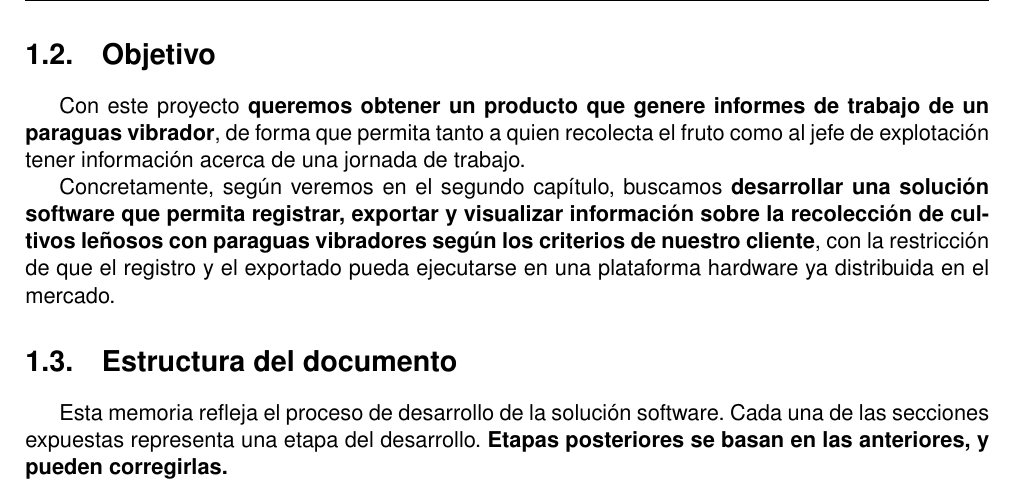
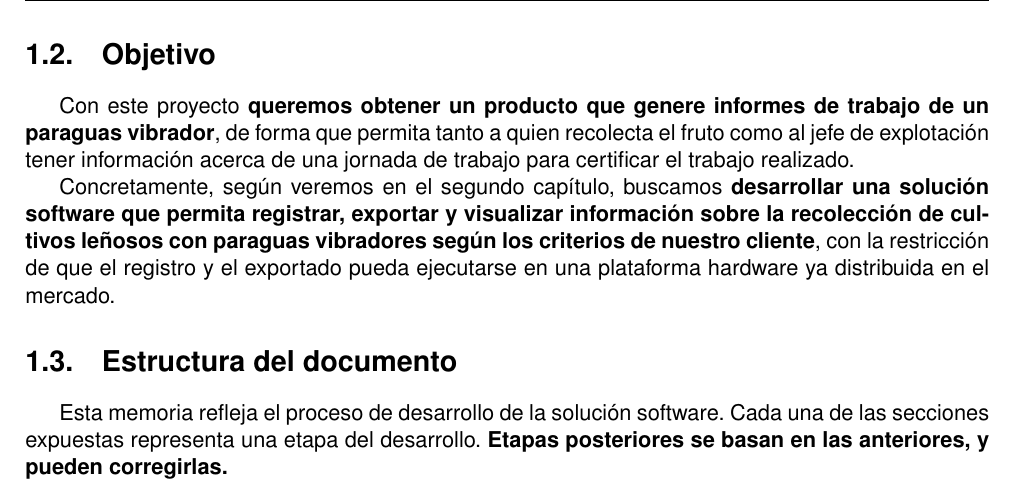
Before and after one commit to moshidev/TFG-MaquiTracker, a LaTeX book (memoria/proyecto.tex, which reads memoria/secciones/01_introduccion.tex): part of page 12 of 31, cut so that both start at the same text. Compiled offline with pdfLaTeX.

Commit message:
intenta explicar los objetivos a partir del problema a resolver (#9)

```diff
--- a/memoria/secciones/01_introduccion.tex
+++ b/memoria/secciones/01_introduccion.tex
@@ -59,7 +59,7 @@ contextos, como el de grandes fincas profesionalizadas.
 Con este proyecto \textbf{queremos obtener un producto que genere informes
 de trabajo de un paraguas vibrador}, de forma que permita tanto a
 quien recolecta el fruto como al jefe de explotación tener información
-acerca de una jornada de trabajo.
+acerca de una jornada de trabajo para certificar el trabajo realizado.
 
 Concretamente, según veremos en el segundo capítulo, buscamos \textbf{desarrollar
 una solución software que permita registrar, exportar y visualizar
```
